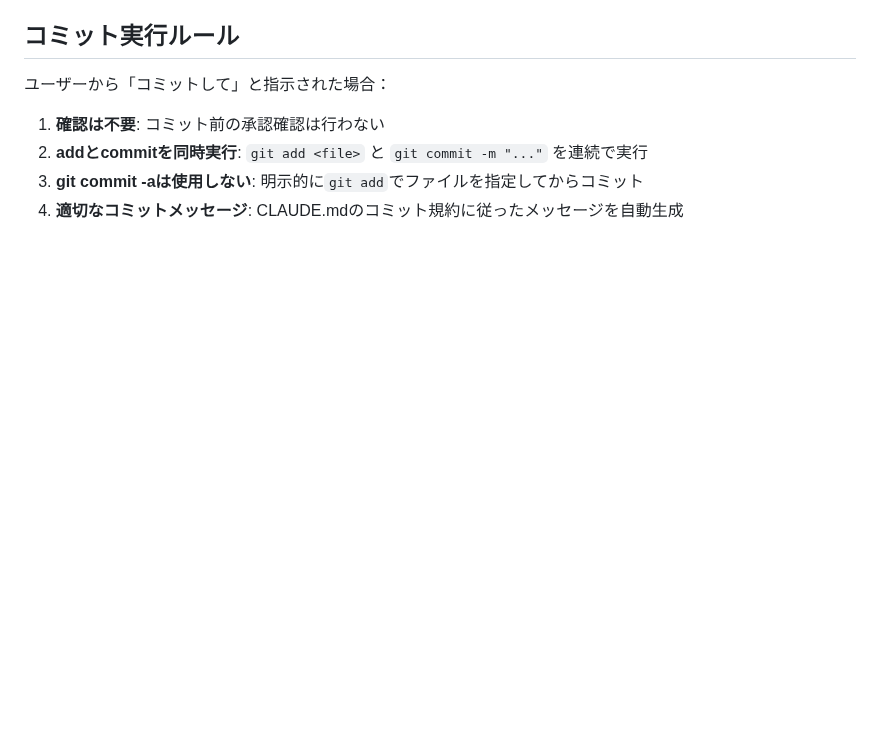
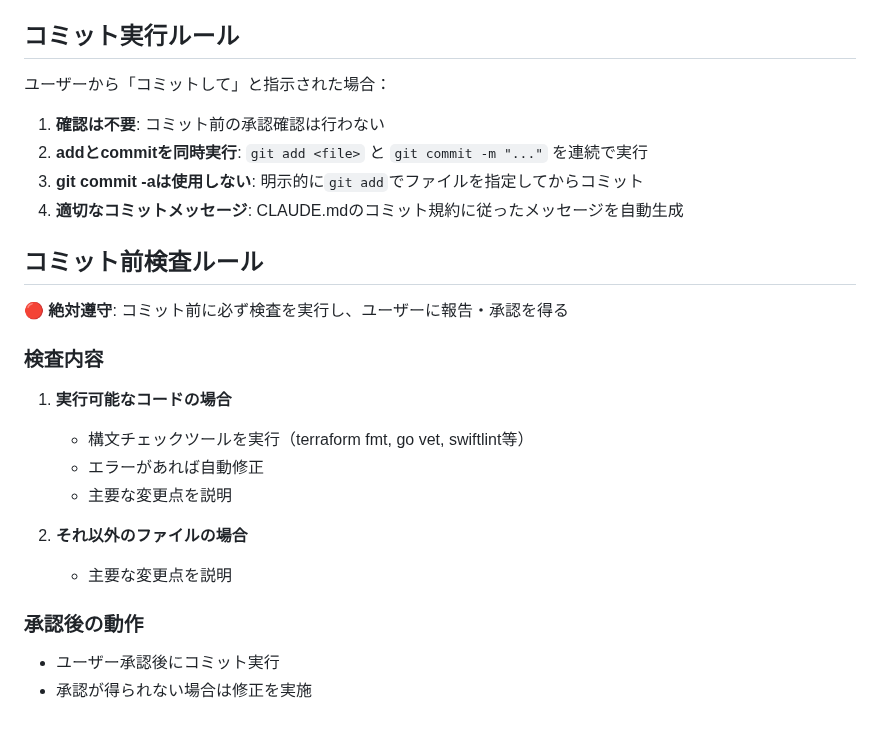
Before and after one commit to RRRRRRR-777/TokoToko, a Markdown page: backend/AGENT.md, the part around the change. Drawn GitHub-style; blank space fills up the shorter version.

Commit message:
docs: コミット前検査ルール追加 (#153)
- 実行可能なコードは構文チェック実行
- それ以外は主要な変更点を説明
- ユーザー承認後にコミット実行

🤖 Generated with [Claude Code](https://claude.com/claude-code)

Co-Authored-By: Claude <noreply@anthropic.com>

```diff
--- a/backend/AGENT.md
+++ b/backend/AGENT.md
@@ -81,3 +81,21 @@ TekuToko/backend リポジトリで作業するエージェント向けの行動
 2. **addとcommitを同時実行**: `git add <file>` と `git commit -m "..."` を連続で実行
 3. **git commit -aは使用しない**: 明示的に`git add`でファイルを指定してからコミット
 4. **適切なコミットメッセージ**: CLAUDE.mdのコミット規約に従ったメッセージを自動生成
+
+## コミット前検査ルール
+
+**🔴 絶対遵守**: コミット前に必ず検査を実行し、ユーザーに報告・承認を得る
+
+### 検査内容
+
+1. **実行可能なコードの場合**
+   - 構文チェックツールを実行（terraform fmt, go vet, swiftlint等）
+   - エラーがあれば自動修正
+   - 主要な変更点を説明
+
+2. **それ以外のファイルの場合**
+   - 主要な変更点を説明
+
+### 承認後の動作
+- ユーザー承認後にコミット実行
+- 承認が得られない場合は修正を実施
```
